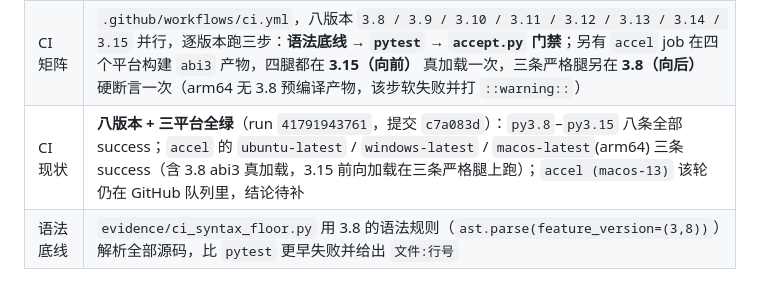
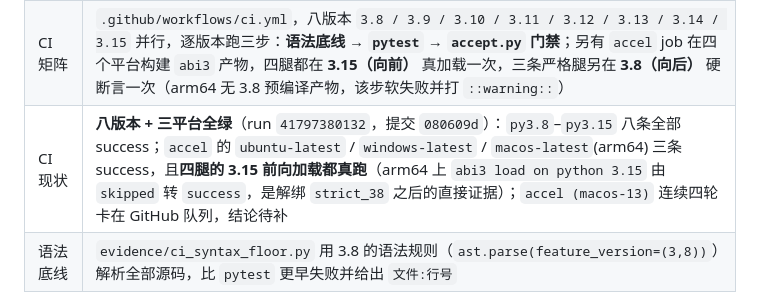
Before and after one commit to CL98K/DCG, a Markdown page: README.md, the part around the change. Rendered like a GitHub page.

```diff
--- a/README.md
+++ b/README.md
@@ -1267,7 +1267,7 @@ from dcg.runtime import *      # 产物第一行
 | 引擎第三方依赖 | **无**（`dependencies = []`，只用标准库） |
 | 产物运行期要求 | 同引擎版本下限：产物里用到海象运算符 `:=`（PEP 572），故 **3.8 是最低可运行版本** |
 | CI 矩阵 | `.github/workflows/ci.yml`，八版本 `3.8 / 3.9 / 3.10 / 3.11 / 3.12 / 3.13 / 3.14 / 3.15` 并行，逐版本跑三步：**语法底线 → `pytest` → `accept.py` 门禁**；另有 `accel` job 在四个平台构建 `abi3` 产物，四腿都在 **3.15（向前）** 真加载一次，三条严格腿另在 **3.8（向后）** 硬断言一次（arm64 无 3.8 预编译产物，该步软失败并打 `::warning::`） |
-| CI 现状 | **八版本 + 三平台全绿**（run `41791943761`，提交 `c7a083d`）：`py3.8`–`py3.15` 八条全部 success；`accel` 的 `ubuntu-latest` / `windows-latest` / `macos-latest`(arm64) 三条 success（含 3.8 abi3 真加载，3.15 前向加载在三条严格腿上跑）；`accel (macos-13)` 该轮仍在 GitHub 队列里，结论待补 |
+| CI 现状 | **八版本 + 三平台全绿**（run `41797380132`，提交 `080609d`）：`py3.8`–`py3.15` 八条全部 success；`accel` 的 `ubuntu-latest` / `windows-latest` / `macos-latest`(arm64) 三条 success，且**四腿的 3.15 前向加载都真跑**（arm64 上 `abi3 load on python 3.15` 由 `skipped` 转 `success`，是解绑 `strict_38` 之后的直接证据）；`accel (macos-13)` 连续四轮卡在 GitHub 队列，结论待补 |
 | 语法底线 | `evidence/ci_syntax_floor.py` 用 3.8 的语法规则（`ast.parse(feature_version=(3,8))`）解析全部源码，比 `pytest` 更早失败并给出 `文件:行号` |
 
 > **为什么 CI 从 3.8 起**：3.8 是产物可运行的最低版本（`:=` 自 3.8 起支持）。
```
Also changed, not shown: PROGRESS.md (+24 -10 lines).
